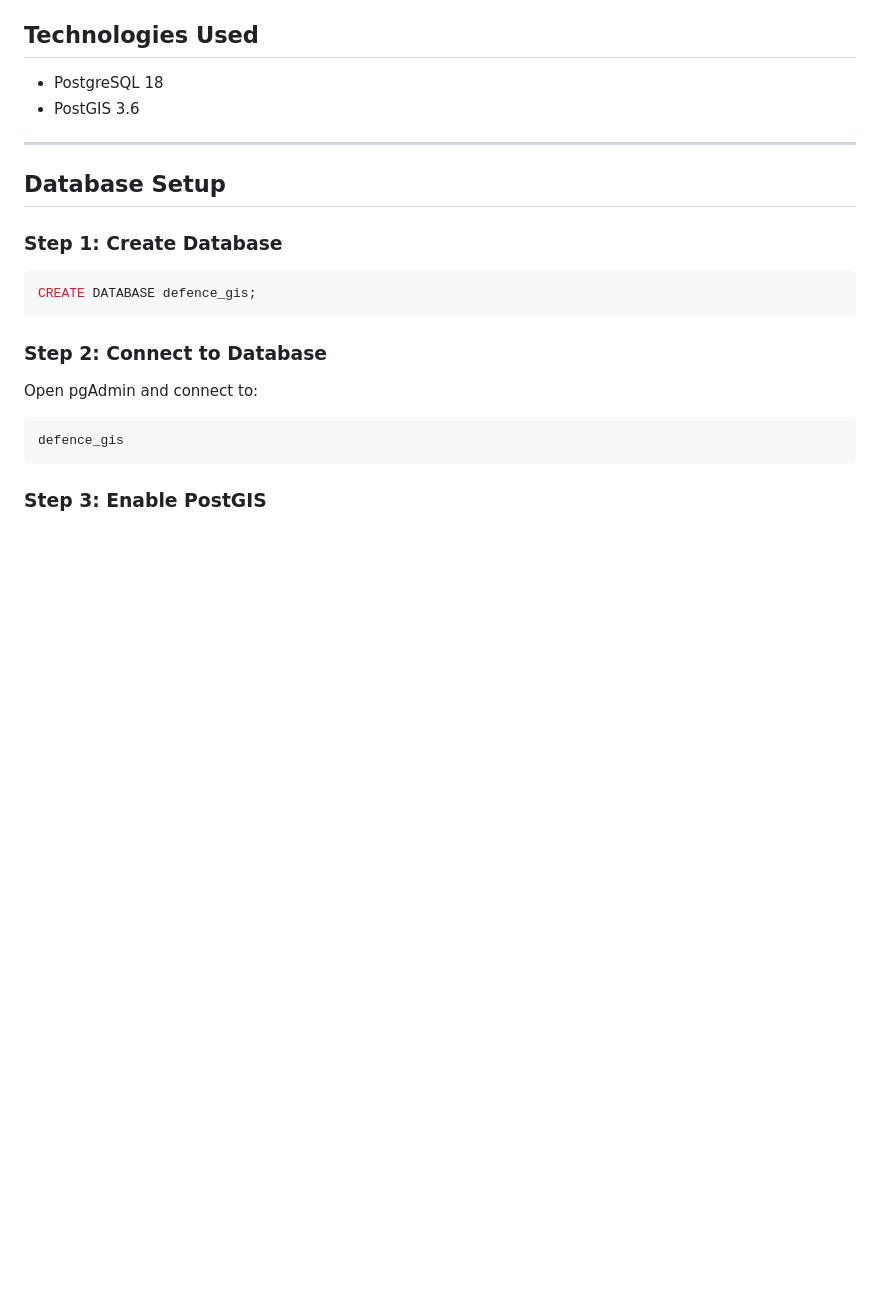
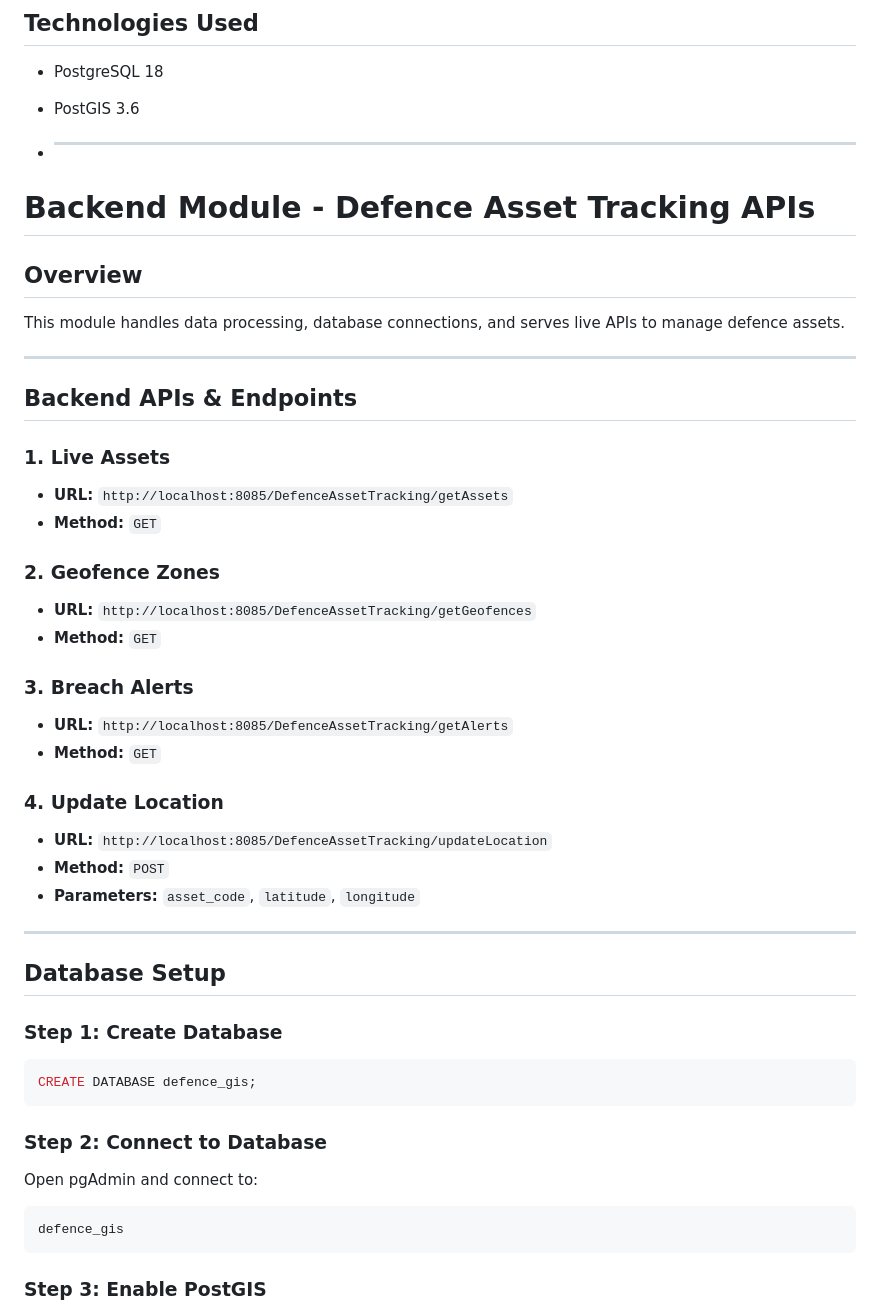
Before and after one commit to Mahendra7073/Defence-Asset-Tracking-Geofencing-System, a Markdown page: README.md, the part around the change. Drawn GitHub-style; blank space fills up the shorter version.

Commit message:
Document Defence Asset Tracking APIs in README
Added documentation for Defence Asset Tracking APIs including endpoints and database setup instructions.

```diff
--- a/README.md
+++ b/README.md
@@ -19,6 +19,34 @@ The database is designed to store and manage:
 
 * PostgreSQL 18
 * PostGIS 3.6
+
+* ---
+
+# Backend Module - Defence Asset Tracking APIs
+
+## Overview
+This module handles data processing, database connections, and serves live APIs to manage defence assets.
+
+---
+
+## Backend APIs & Endpoints
+
+### 1. Live Assets
+* **URL:** `http://localhost:8085/DefenceAssetTracking/getAssets`
+* **Method:** `GET`
+
+### 2. Geofence Zones
+* **URL:** `http://localhost:8085/DefenceAssetTracking/getGeofences`
+* **Method:** `GET`
+
+### 3. Breach Alerts
+* **URL:** `http://localhost:8085/DefenceAssetTracking/getAlerts`
+* **Method:** `GET`
+
+### 4. Update Location
+* **URL:** `http://localhost:8085/DefenceAssetTracking/updateLocation`
+* **Method:** `POST`
+* **Parameters:** `asset_code`, `latitude`, `longitude`
 
 ---
 
```
